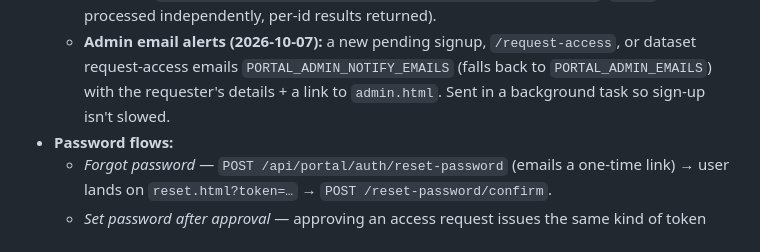
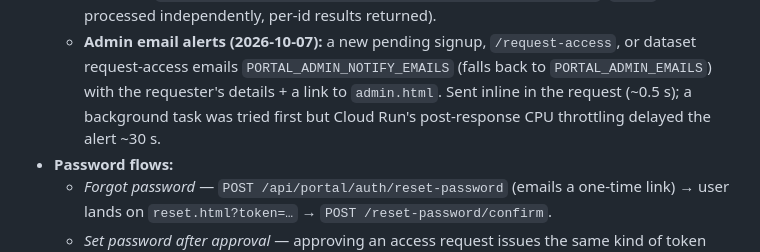
Before and after one commit to amans44/immunoverse-portal, a Markdown page: ARCHITECTURE.md, the part around the change. Rendered like a GitHub page.

Commit message:
docs(architecture): admin alerts are sent inline, not as a background task
Co-Authored-By: Claude Opus 5.5 <noreply@anthropic.com>

```diff
--- a/ARCHITECTURE.md
+++ b/ARCHITECTURE.md
@@ -447,7 +447,8 @@ admin console) is served by a **separate backend**, not by these static pages.
   - **Admin email alerts (2026-10-07):** a new pending signup, `/request-access`, or
     dataset request-access emails `PORTAL_ADMIN_NOTIFY_EMAILS` (falls back to
     `PORTAL_ADMIN_EMAILS`) with the requester's details + a link to `admin.html`.
-    Sent in a background task so sign-up isn't slowed.
+    Sent inline in the request (~0.5 s); a background task was tried first but
+    Cloud Run's post-response CPU throttling delayed the alert ~30 s.
 - **Password flows:**
   - *Forgot password* — `POST /api/portal/auth/reset-password` (emails a
     one-time link) → user lands on `reset.html?token=…` → `POST
```
